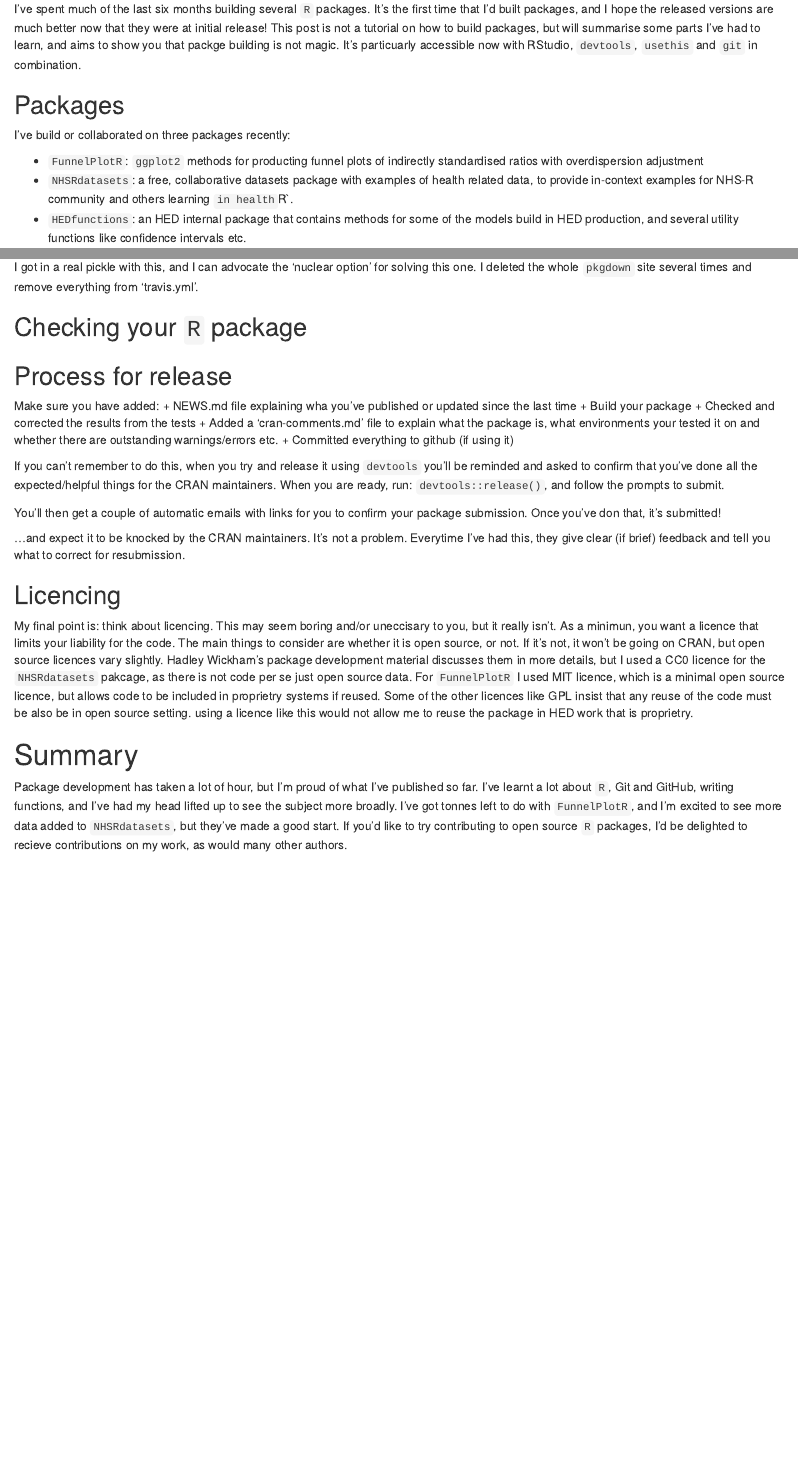
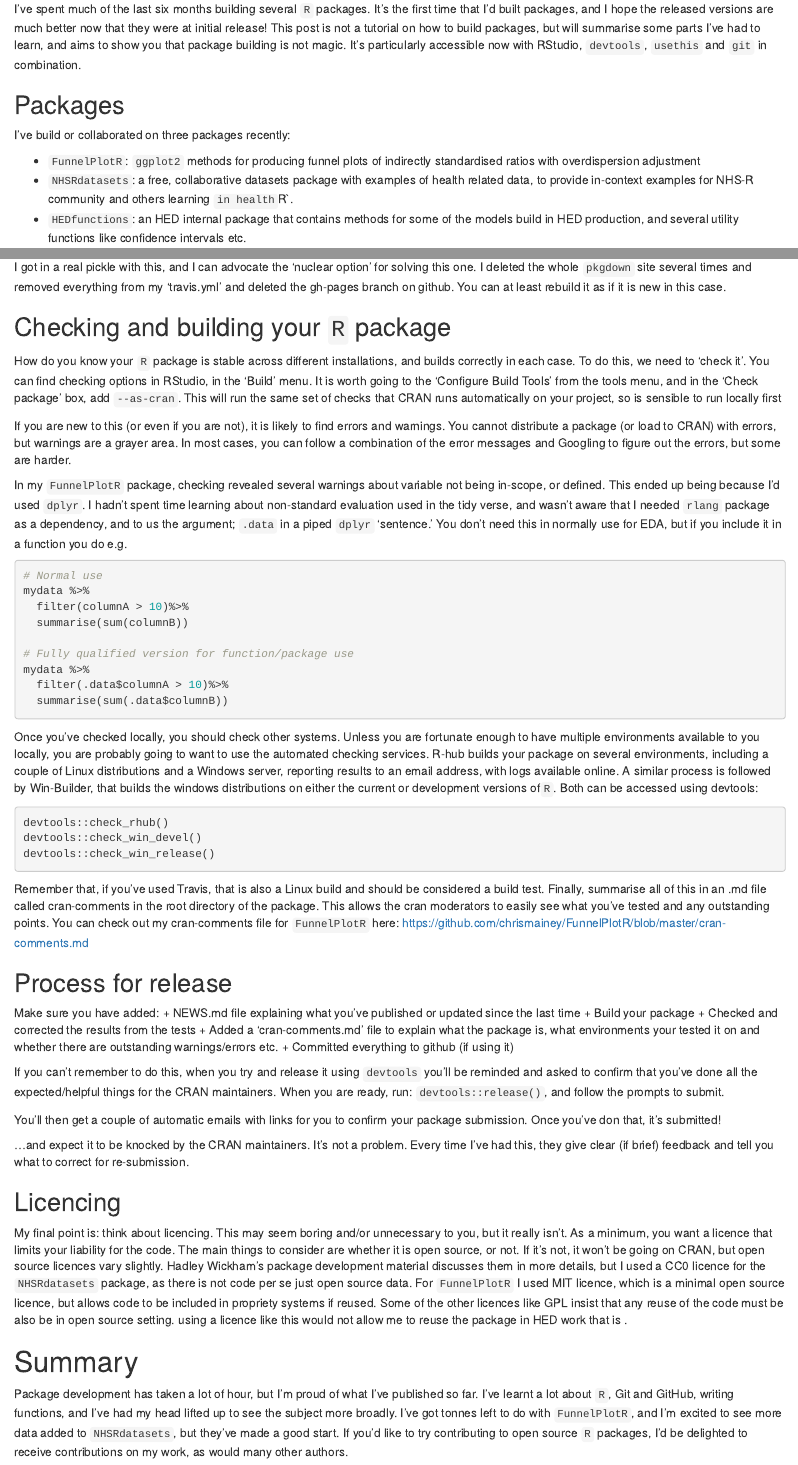
Before and after one commit to chrismainey/Mainard, an R Markdown document (content/post/2019-10-01-reflections-on-building-my-first-few-r-packages.Rmd): the page in a window 1100 px wide, from 160 px down, and a second part further down, joined at a grey line. Rendered offline with R 4.5, knitr and Pandoc, with nearby package versions; drawn as R Markdown's standard HTML page in place of the format the file asks for.

Commit message:
more text

````diff
--- a/content/post/2019-10-01-reflections-on-building-my-first-few-r-packages.Rmd
+++ b/content/post/2019-10-01-reflections-on-building-my-first-few-r-packages.Rmd
@@ -22,13 +22,13 @@ draft: true
 
 # Package development
 
-I've spent much of the last six months building several `R` packages.  It's the first time that I'd built packages, and I hope the released versions are much better now that they were at initial release!  This post is not a tutorial on how to build packages, but will summarise some parts I've had to learn, and aims to show you that packge building is not magic.  It's particuarly accessible now with RStudio, `devtools`, `usethis` and `git` in combination.
+I've spent much of the last six months building several `R` packages.  It's the first time that I'd built packages, and I hope the released versions are much better now that they were at initial release!  This post is not a tutorial on how to build packages, but will summarise some parts I've had to learn, and aims to show you that package building is not magic.  It's particularly accessible now with RStudio, `devtools`, `usethis` and `git` in combination.
 
 ## Packages
 
 I've build or collaborated on three packages recently:
 
-+ `FunnelPlotR`: `ggplot2` methods for producting funnel plots of indirectly standardised ratios with overdispersion adjustment
++ `FunnelPlotR`: `ggplot2` methods for producing funnel plots of indirectly standardised ratios with overdispersion adjustment
 + `NHSRdatasets`: a free, collaborative datasets package with examples of health related data, to provide in-context examples for NHS-R community and others learning `in health`R`.
 + `HEDfunctions`: an HED internal package that contains methods for some of the models build in HED production, and several utility functions like confidence intervals etc.
 
@@ -116,16 +116,44 @@ Travis is controlled with a `.travis.yml` YAML file.  Again, once you've registe
 
 You can also use Travis to build your `pkgdown` site, again with `usethis:use_pkgdown_travis` will add the the relevant extra instructions to tell travis to load `pkgdown` and build the site, after it has built the package.
 
-I got in a real pickle with this, and I can advocate the 'nuclear option' for solving this one.  I deleted the whole `pkgdown` site several times and remove everything from 'travis.yml'.
+I got in a real pickle with this, and I can advocate the 'nuclear option' for solving this one.  I deleted the whole `pkgdown` site several times and removed everything from my 'travis.yml' and deleted the gh-pages branch on github.  You can at least rebuild it as if it is new in this case.
 
-## Checking your `R` package
+## Checking and building your `R` package
 
+How do you know your `R` package is stable across different installations, and builds correctly in each case.  To do this, we need to 'check it'.  You can find checking options in RStudio, in the 'Build' menu.  It is worth going to the 'Configure Build Tools' from the tools menu, and in the 'Check package' box, add `--as-cran`.  This will run the same set of checks that CRAN runs automatically on your project, so is sensible to run locally first
 
+If you are new to this (or even if you are not), it is likely to find errors and warnings.  You cannot distribute a package (or load to CRAN) with errors, but warnings are a grayer area. In most cases, you can follow a combination of the error messages and Googling to figure out the errors, but some are harder.
+
+In my `FunnelPlotR` package, checking revealed several warnings about variable not being in-scope, or defined.  This ended up being because I'd used `dplyr`. I hadn't spent time learning about non-standard evaluation used in the tidy verse, and wasn't aware that I needed `rlang` package as a dependency, and to us the argument; `.data` in a piped `dplyr` 'sentence.'  You don't need this in normally use for EDA, but if you include it in a function you do e.g.
+
+```{r rlangexmaple, eval=FALSE}
+# Normal use
+mydata %>%
+  filter(columnA > 10)%>%
+  summarise(sum(columnB))
+
+# Fully qualified version for function/package use
+mydata %>%
+  filter(.data$columnA > 10)%>%
+  summarise(sum(.data$columnB))
+```
+
+Once you've checked locally, you should check other systems.  Unless you are fortunate enough to have multiple environments available to you locally, you are probably going to want to use the automated checking services.
+R-hub builds your package on several environments, including a couple of Linux distributions and a Windows server, reporting results to an email address, with logs available online.  A similar process is followed by Win-Builder, that builds the windows distributions on either the current or development versions of`R`.  Both can be accessed using devtools:
+
+```{r devt, eval=FALSE}
+devtools::check_rhub()
+devtools::check_win_devel()
+devtools::check_win_release()
+```
+
+Remember that, if you've used Travis, that is also a Linux build and should be considered a build test.
+Finally, summarise all of this in an .md file  called cran-comments in the root directory of the package.  This allows the cran moderators to easily see what you've tested and any outstanding points.  You can check out my cran-comments file for `FunnelPlotR` here: https://github.com/chrismainey/FunnelPlotR/blob/master/cran-comments.md
 
 ## Process for release
 
 Make sure you have added:
-+ NEWS.md file explaining wha you've published or updated since the last time
++ NEWS.md file explaining what you've published or updated since the last time
 + Build your package
 + Checked and corrected the results from the tests
 + Added a 'cran-comments.md' file to explain what the package is, what environments your tested it on and whether there are outstanding warnings/errors etc.
@@ -136,13 +164,13 @@ When you are ready, run: `devtools::release()`, and follow the prompts to submit
 
 You'll then get a couple of automatic emails with links for you to confirm your package submission. Once you've don that, it's submitted!
 
-...and expect it to be knocked by the CRAN maintainers.  It's not a problem.  Everytime I've had this, they give clear (if brief) feedback and tell you what to correct for resubmission.
+...and expect it to be knocked by the CRAN maintainers.  It's not a problem.  Every time I've had this, they give clear (if brief) feedback and tell you what to correct for re-submission.
 
 ## Licencing
 
-My final point is: think about licencing.  This may seem boring and/or uneccisary to you, but it really isn't.  As a minimun, you want a licence that limits your liability for the code.  The main things to consider are whether it is open source, or not.  If it's not, it won't be going on CRAN, but open source licences vary slightly.  Hadley Wickham's package development material discusses them in more details, but I used a CC0 licence for the `NHSRdatasets` pakcage, as there is not code per se just open source data.  For `FunnelPlotR` I used MIT licence, which is a minimal open source licence, but allows code to be included in proprietry systems if reused.  Some of the other licences like GPL insist that any reuse of the code must be also be in open source setting.  using a licence like this would not allow me to reuse the package in HED work that is proprietry.
+My final point is: think about licencing.  This may seem boring and/or unnecessary to you, but it really isn't.  As a minimum, you want a licence that limits your liability for the code.  The main things to consider are whether it is open source, or not.  If it's not, it won't be going on CRAN, but open source licences vary slightly.  Hadley Wickham's package development material discusses them in more details, but I used a CC0 licence for the `NHSRdatasets` package, as there is not code per se just open source data.  For `FunnelPlotR` I used MIT licence, which is a minimal open source licence, but allows code to be included in propriety systems if reused.  Some of the other licences like GPL insist that any reuse of the code must be also be in open source setting.  using a licence like this would not allow me to reuse the package in HED work that is .
 
 
 # Summary
 
-Package development has taken a lot of hour, but I'm proud of what I've published so far.  I've learnt a lot about `R`, Git and GitHub, writing functions, and I've had my head lifted up to see the subject more broadly.  I've got tonnes left to do with `FunnelPlotR`, and I'm excited to see more data added to `NHSRdatasets`, but they've made a good start.  If you'd like to try contributing to open source `R` packages, I'd be delighted to recieve contributions on my work, as would many other authors.
+Package development has taken a lot of hour, but I'm proud of what I've published so far.  I've learnt a lot about `R`, Git and GitHub, writing functions, and I've had my head lifted up to see the subject more broadly.  I've got tonnes left to do with `FunnelPlotR`, and I'm excited to see more data added to `NHSRdatasets`, but they've made a good start.  If you'd like to try contributing to open source `R` packages, I'd be delighted to receive contributions on my work, as would many other authors.
````
Also changed, not shown: content/post/2019-10-01-reflections-on-building-my-first-few-r-packages.Rmd (12 more changed lines).
